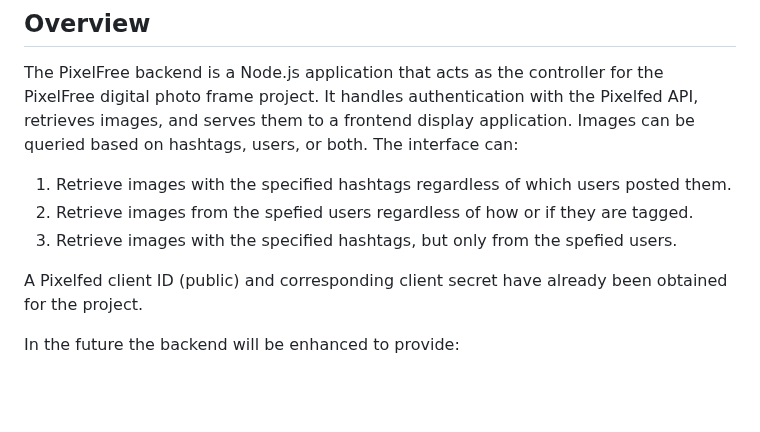
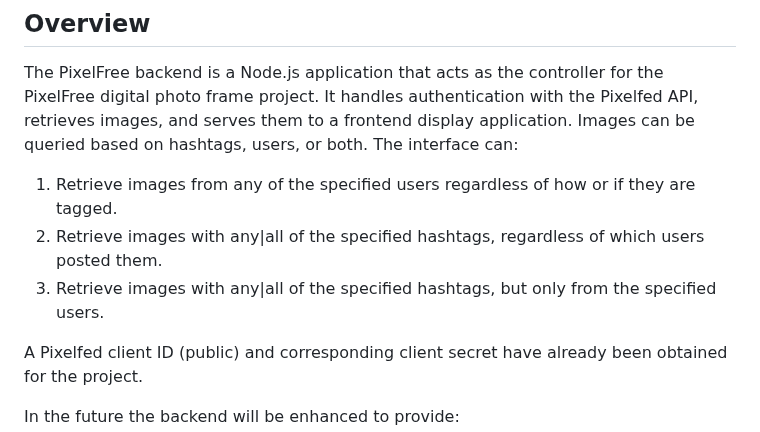
Before and after one commit to jpasqua/PixelFree, a Markdown page: backend/README.md, the part around the change. GitHub-like rendering; blank space fills up the shorter version.

Commit message:
Update caching doc and README to reflect tag AND capability

```diff
--- a/backend/README.md
+++ b/backend/README.md
@@ -5,9 +5,9 @@
 ## Overview
 The PixelFree backend is a Node.js application that acts as the controller for the PixelFree digital photo frame project. It handles authentication with the Pixelfed API, retrieves images, and serves them to a frontend display application. Images can be queried based on hashtags, users, or both. The interface can:
 
-1. Retrieve images with the specified hashtags regardless of which users posted them.
-2. Retrieve images from the spefied users regardless of how or if they are tagged.
-3. Retrieve images with the specified hashtags, but only from the spefied users.
+1. Retrieve images from any of the specified users regardless of how or if they are tagged.
+2. Retrieve images with any|all of the specified hashtags, regardless of which users posted them.
+3. Retrieve images with any|all of the specified hashtags, but only from the specified users.
 
 A Pixelfed client ID (public) and corresponding client secret have already been obtained for the project.
 
```
Also changed, not shown: backend/Caching.md (+24 -9 lines).
